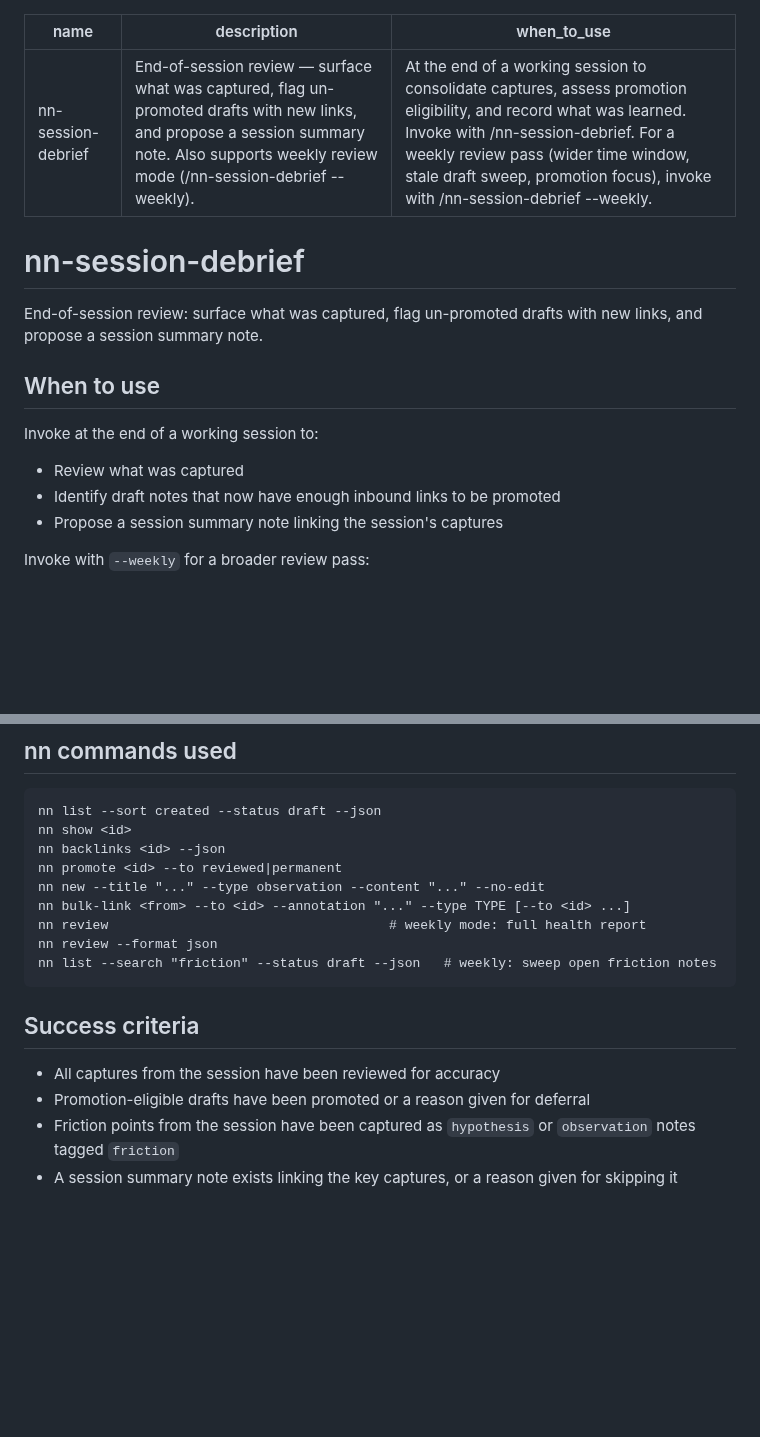
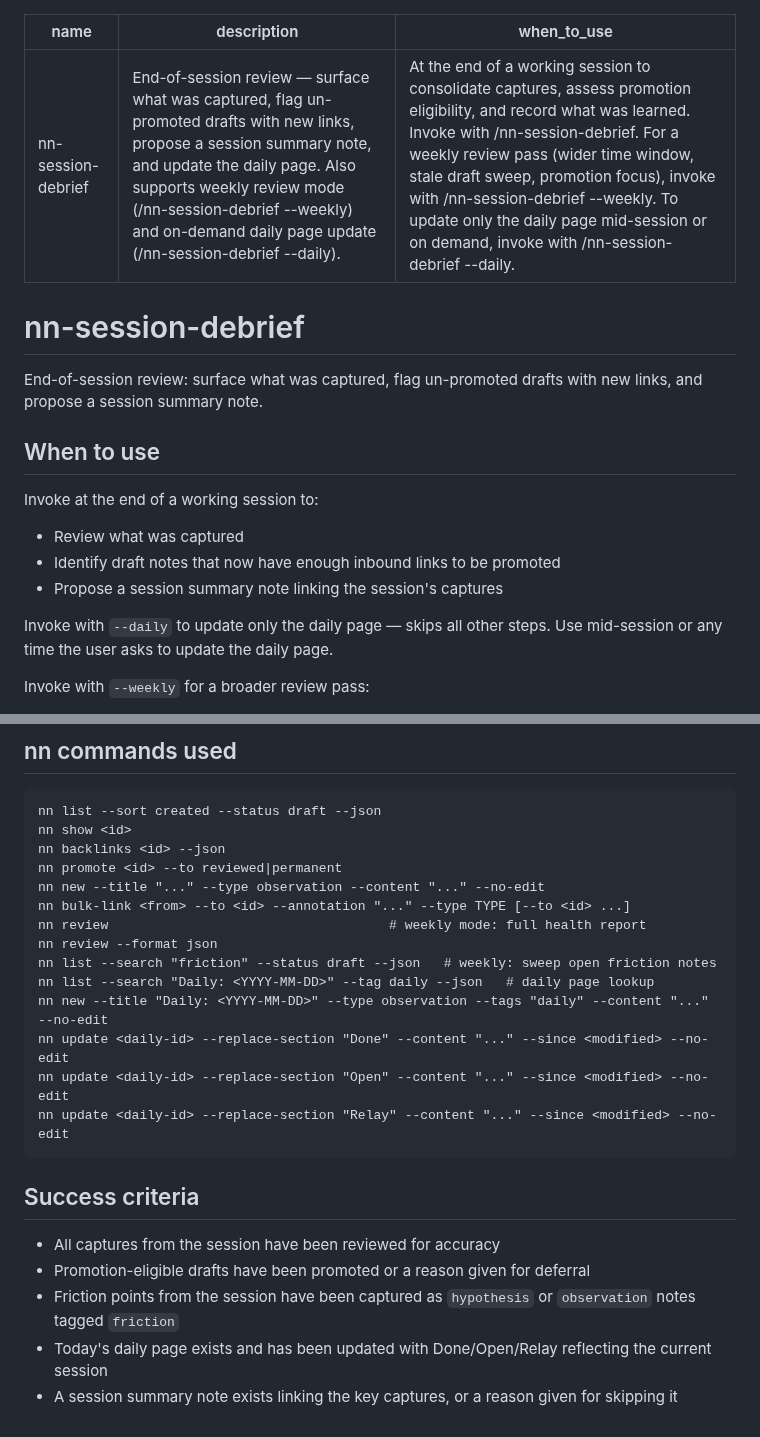
Before and after one commit to jaresty/nn, a Markdown page: skills/nn-session-debrief/SKILL.md, 2 parts joined by grey strips. GitHub-like rendering; blank space fills up the shorter version.

````diff
--- a/skills/nn-session-debrief/SKILL.md
+++ b/skills/nn-session-debrief/SKILL.md
@@ -1,7 +1,7 @@
 ---
 name: nn-session-debrief
-description: End-of-session review — surface what was captured, flag un-promoted drafts with new links, and propose a session summary note. Also supports weekly review mode (/nn-session-debrief --weekly).
-when_to_use: At the end of a working session to consolidate captures, assess promotion eligibility, and record what was learned. Invoke with /nn-session-debrief. For a weekly review pass (wider time window, stale draft sweep, promotion focus), invoke with /nn-session-debrief --weekly.
+description: End-of-session review — surface what was captured, flag un-promoted drafts with new links, propose a session summary note, and update the daily page. Also supports weekly review mode (/nn-session-debrief --weekly) and on-demand daily page update (/nn-session-debrief --daily).
+when_to_use: At the end of a working session to consolidate captures, assess promotion eligibility, and record what was learned. Invoke with /nn-session-debrief. For a weekly review pass (wider time window, stale draft sweep, promotion focus), invoke with /nn-session-debrief --weekly. To update only the daily page mid-session or on demand, invoke with /nn-session-debrief --daily.
 ---
 
 # nn-session-debrief
@@ -14,6 +14,8 @@ Invoke at the end of a working session to:
 - Review what was captured
 - Identify draft notes that now have enough inbound links to be promoted
 - Propose a session summary note linking the session's captures
+
+Invoke with `--daily` to update only the daily page — skips all other steps. Use mid-session or any time the user asks to update the daily page.
 
 Invoke with `--weekly` for a broader review pass:
 - Sweep drafts modified in the past 7 days
@@ -152,6 +219,11 @@ nn bulk-link <from> --to <id> --annotation "..." --type TYPE [--to <id> ...]
 nn review                                    # weekly mode: full health report
 nn review --format json
 nn list --search "friction" --status draft --json   # weekly: sweep open friction notes
+nn list --search "Daily: <YYYY-MM-DD>" --tag daily --json   # daily page lookup
+nn new --title "Daily: <YYYY-MM-DD>" --type observation --tags "daily" --content "..." --no-edit
+nn update <daily-id> --replace-section "Done" --content "..." --since <modified> --no-edit
+nn update <daily-id> --replace-section "Open" --content "..." --since <modified> --no-edit
+nn update <daily-id> --replace-section "Relay" --content "..." --since <modified> --no-edit
 ```
 
 ## Success criteria
@@ -159,4 +231,5 @@ nn list --search "friction" --status draft --json   # weekly: sweep open frictio
 - All captures from the session have been reviewed for accuracy
 - Promotion-eligible drafts have been promoted or a reason given for deferral
 - Friction points from the session have been captured as `hypothesis` or `observation` notes tagged `friction`
+- Today's daily page exists and has been updated with Done/Open/Relay reflecting the current session
 - A session summary note exists linking the key captures, or a reason given for skipping it
````
Also changed, not shown: other parts of skills/nn-session-debrief/SKILL.md (+66 -1 lines).
